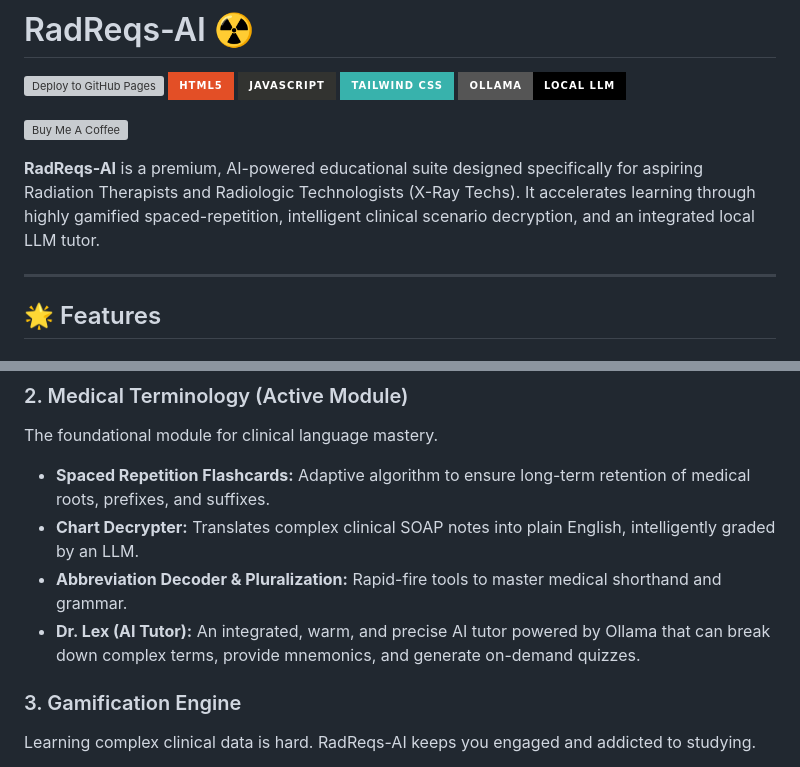
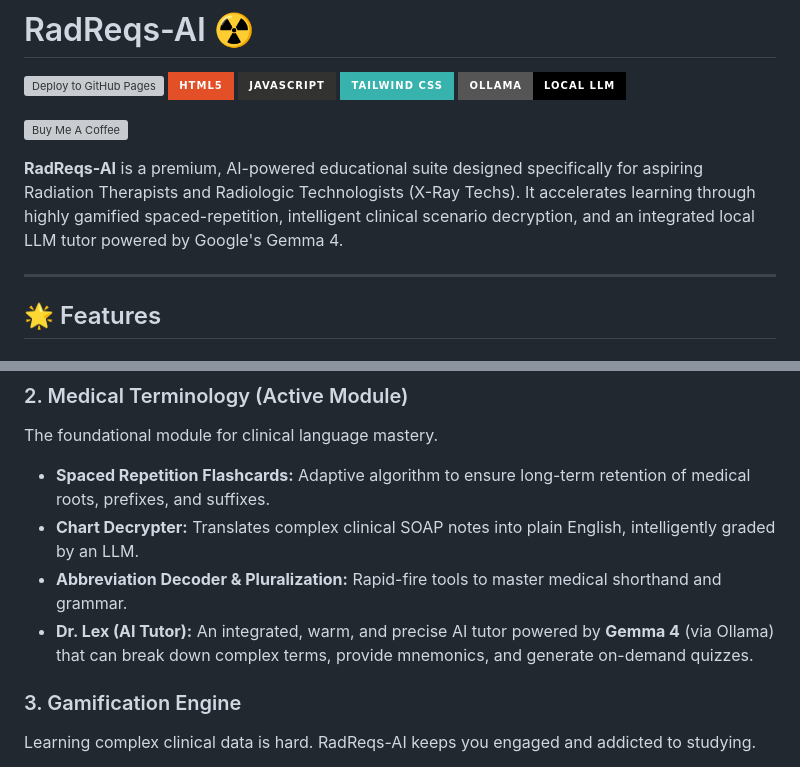
Before and after one commit to RorriMaesu/RadReqs-AI, a Markdown page: README.md, 2 parts joined by grey strips. Drawn GitHub-style; badges without logos; grey boxes are pictures that could not be loaded.

Commit message:
docs: add explicit mentions of Gemma 4

```diff
--- a/README.md
+++ b/README.md
@@ -12,7 +12,7 @@
 
 <a href="https://buymeacoffee.com/rorrimaesu" target="_blank"><img src="https://cdn.buymeacoffee.com/buttons/v2/default-yellow.png" alt="Buy Me A Coffee" style="height: 40px !important;width: 145px !important;" ></a>
 
-**RadReqs-AI** is a premium, AI-powered educational suite designed specifically for aspiring Radiation Therapists and Radiologic Technologists (X-Ray Techs). It accelerates learning through highly gamified spaced-repetition, intelligent clinical scenario decryption, and an integrated local LLM tutor.
+**RadReqs-AI** is a premium, AI-powered educational suite designed specifically for aspiring Radiation Therapists and Radiologic Technologists (X-Ray Techs). It accelerates learning through highly gamified spaced-repetition, intelligent clinical scenario decryption, and an integrated local LLM tutor powered by Google's Gemma 4.
 
 ---
 
@@ -26,7 +26,7 @@ The foundational module for clinical language mastery.
 - **Spaced Repetition Flashcards:** Adaptive algorithm to ensure long-term retention of medical roots, prefixes, and suffixes.
 - **Chart Decrypter:** Translates complex clinical SOAP notes into plain English, intelligently graded by an LLM.
 - **Abbreviation Decoder & Pluralization:** Rapid-fire tools to master medical shorthand and grammar.
-- **Dr. Lex (AI Tutor):** An integrated, warm, and precise AI tutor powered by Ollama that can break down complex terms, provide mnemonics, and generate on-demand quizzes.
+- **Dr. Lex (AI Tutor):** An integrated, warm, and precise AI tutor powered by **Gemma 4** (via Ollama) that can break down complex terms, provide mnemonics, and generate on-demand quizzes.
 
 ### 3. Gamification Engine
 Learning complex clinical data is hard. RadReqs-AI keeps you engaged and addicted to studying.
```
